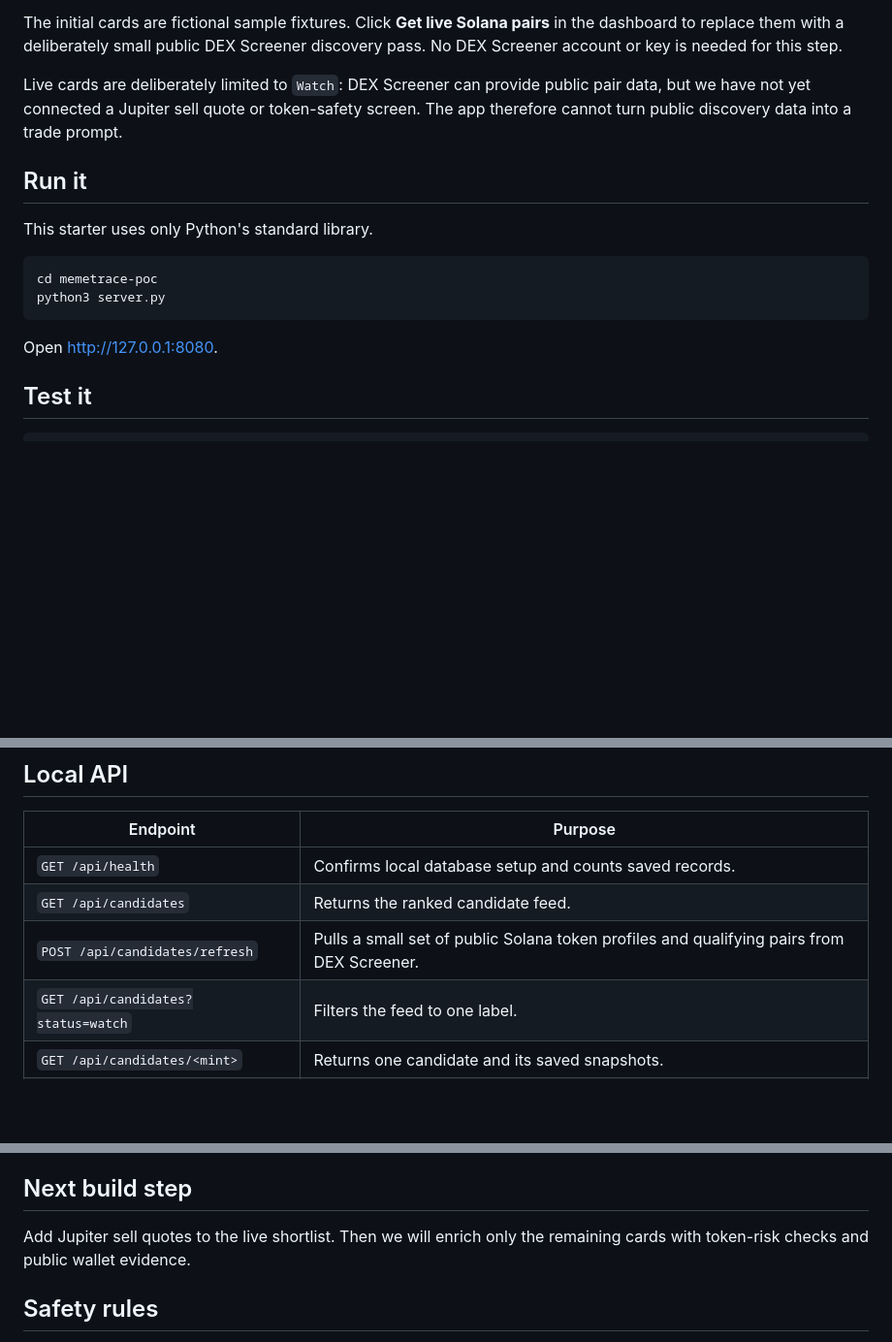
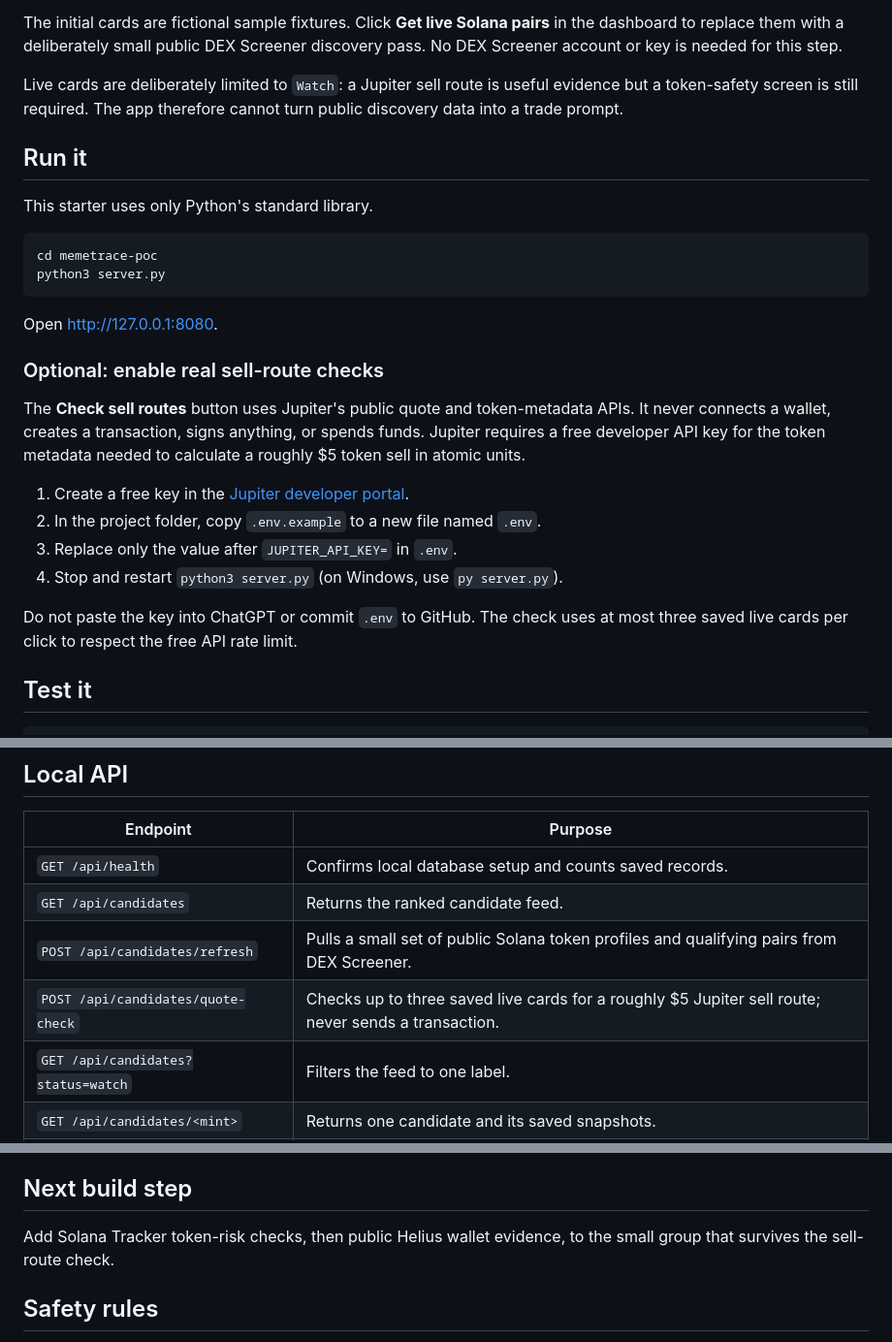
Before and after one commit to dilpreetsengh/MemeTrace, a Markdown page: README.md, 3 parts joined by grey strips. Shown at 97% size. Rendered like a GitHub page; blank space fills up the shorter version.

Commit message:
Add Jupiter sell route checks

````diff
--- a/README.md
+++ b/README.md
@@ -21,9 +21,9 @@ The initial cards are fictional sample fixtures. Click **Get live Solana pairs**
 in the dashboard to replace them with a deliberately small public DEX Screener
 discovery pass. No DEX Screener account or key is needed for this step.
 
-Live cards are deliberately limited to `Watch`: DEX Screener can provide public
-pair data, but we have not yet connected a Jupiter sell quote or token-safety
-screen. The app therefore cannot turn public discovery data into a trade prompt.
+Live cards are deliberately limited to `Watch`: a Jupiter sell route is useful
+evidence but a token-safety screen is still required. The app therefore cannot
+turn public discovery data into a trade prompt.
 
 ## Run it
 
@@ -35,6 +35,21 @@ python3 server.py
 ```
 
 Open [http://127.0.0.1:8080](http://127.0.0.1:8080).
+
+### Optional: enable real sell-route checks
+
+The **Check sell routes** button uses Jupiter's public quote and token-metadata
+APIs. It never connects a wallet, creates a transaction, signs anything, or
+spends funds. Jupiter requires a free developer API key for the token metadata
+needed to calculate a roughly $5 token sell in atomic units.
+
+1. Create a free key in the [Jupiter developer portal](https://developers.jup.ag/portal).
+2. In the project folder, copy `.env.example` to a new file named `.env`.
+3. Replace only the value after `JUPITER_API_KEY=` in `.env`.
+4. Stop and restart `python3 server.py` (on Windows, use `py server.py`).
+
+Do not paste the key into ChatGPT or commit `.env` to GitHub. The check uses at
+most three saved live cards per click to respect the free API rate limit.
 
 ## Test it
 
@@ -49,6 +64,7 @@ python3 -m unittest -v
 | `GET /api/health` | Confirms local database setup and counts saved records. |
 | `GET /api/candidates` | Returns the ranked candidate feed. |
 | `POST /api/candidates/refresh` | Pulls a small set of public Solana token profiles and qualifying pairs from DEX Screener. |
+| `POST /api/candidates/quote-check` | Checks up to three saved live cards for a roughly $5 Jupiter sell route; never sends a transaction. |
 | `GET /api/candidates?status=watch` | Filters the feed to one label. |
 | `GET /api/candidates/<mint>` | Returns one candidate and its saved snapshots. |
 | `GET /api/cohorts` | Existing public early-buyer co-buy research report. |
@@ -78,8 +94,8 @@ are discovery filters, not quality or safety proof.
 
 ## Next build step
 
-Add Jupiter sell quotes to the live shortlist. Then we will enrich only the
-remaining cards with token-risk checks and public wallet evidence.
+Add Solana Tracker token-risk checks, then public Helius wallet evidence, to the
+small group that survives the sell-route check.
 
 ## Safety rules
 
````
